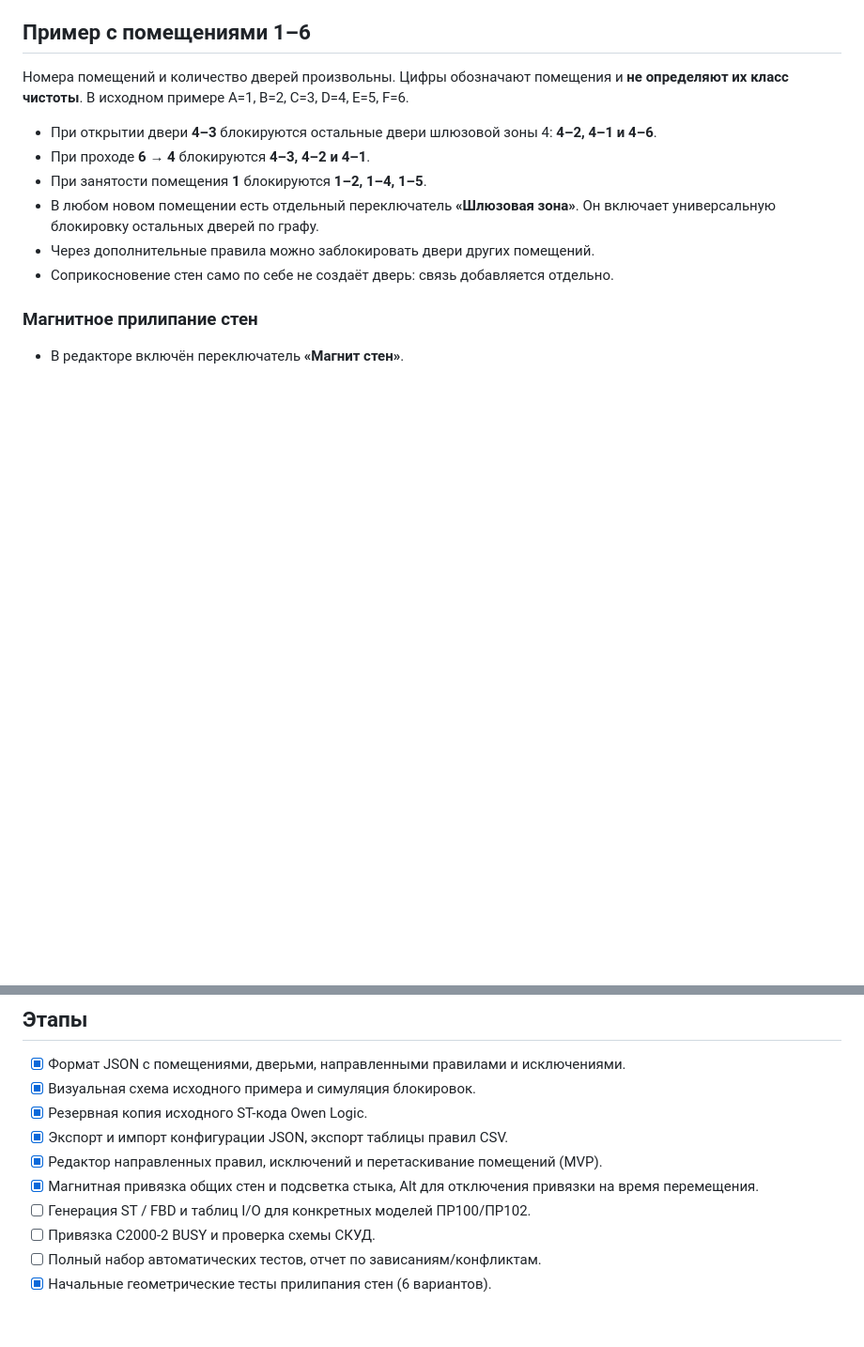
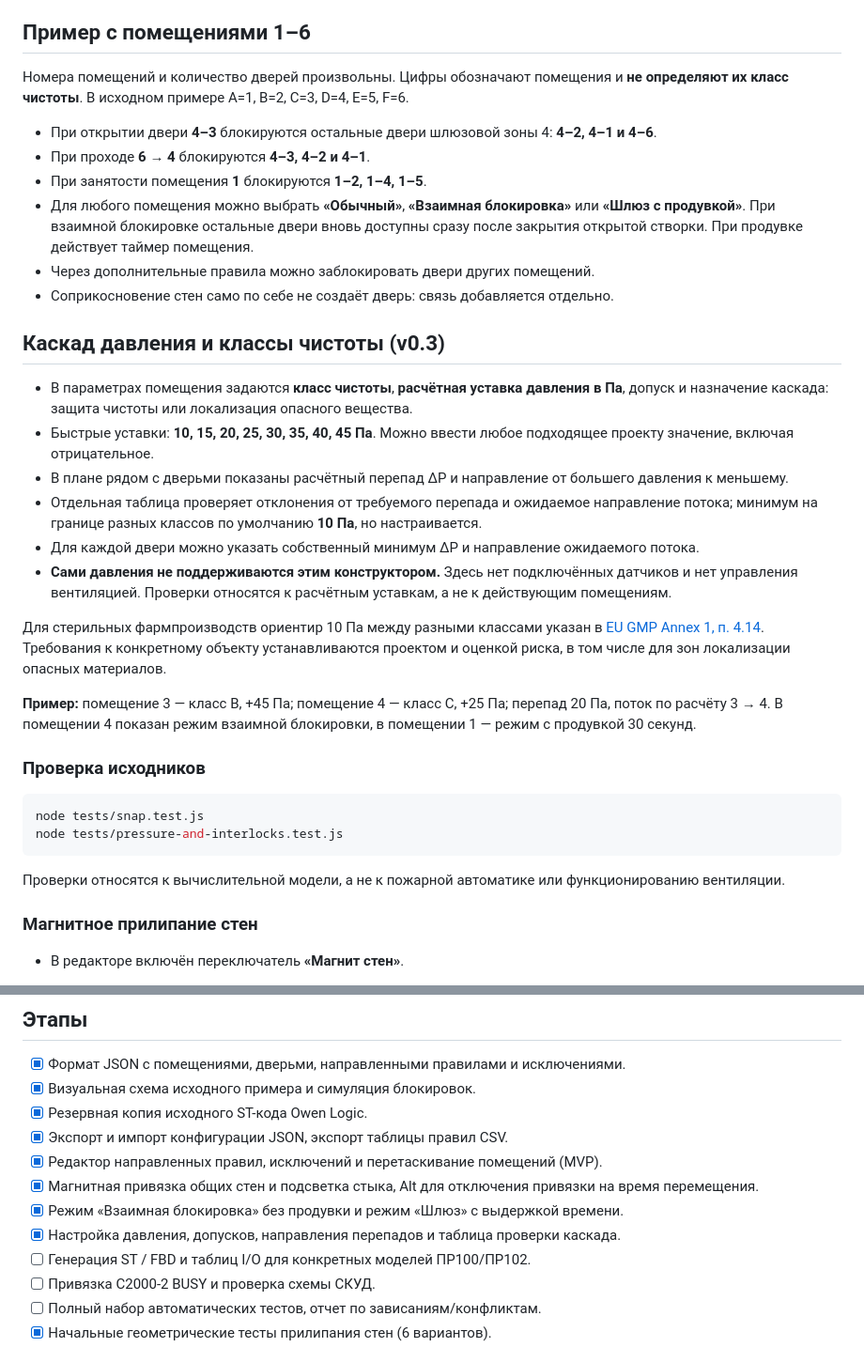
Before and after one commit to 4qsn1k/4qsn1k.github.io, a Markdown page: airlock-generator/README.md, 2 parts joined by grey strips. Shown at 94% size. Rendered like a GitHub page; blank space fills up the shorter version.

Commit message:
airlock-generator: document pressure cascade UI, mutual interlocks and regression checks

````diff
--- a/airlock-generator/README.md
+++ b/airlock-generator/README.md
@@ -9,9 +9,31 @@
 - При открытии двери **4–3** блокируются остальные двери шлюзовой зоны 4: **4–2, 4–1 и 4–6**.
 - При проходе **6 → 4** блокируются **4–3, 4–2 и 4–1**.
 - При занятости помещения **1** блокируются **1–2, 1–4, 1–5**.
-- В любом новом помещении есть отдельный переключатель **«Шлюзовая зона»**. Он включает универсальную блокировку остальных дверей по графу.
+- Для любого помещения можно выбрать **«Обычный»**, **«Взаимная блокировка»** или **«Шлюз с продувкой»**. При взаимной блокировке остальные двери вновь доступны сразу после закрытия открытой створки. При продувке действует таймер помещения.
 - Через дополнительные правила можно заблокировать двери других помещений.
 - Соприкосновение стен само по себе не создаёт дверь: связь добавляется отдельно.
+
+## Каскад давления и классы чистоты (v0.3)
+
+- В параметрах помещения задаются **класс чистоты**, **расчётная уставка давления в Па**, допуск и назначение каскада: защита чистоты или локализация опасного вещества.
+- Быстрые уставки: **10, 15, 20, 25, 30, 35, 40, 45 Па**. Можно ввести любое подходящее проекту значение, включая отрицательное.
+- В плане рядом с дверьми показаны расчётный перепад ΔP и направление от большего давления к меньшему.
+- Отдельная таблица проверяет отклонения от требуемого перепада и ожидаемое направление потока; минимум на границе разных классов по умолчанию **10 Па**, но настраивается.
+- Для каждой двери можно указать собственный минимум ΔP и направление ожидаемого потока.
+- **Сами давления не поддерживаются этим конструктором.** Здесь нет подключённых датчиков и нет управления вентиляцией. Проверки относятся к расчётным уставкам, а не к действующим помещениям.
+
+Для стерильных фармпроизводств ориентир 10 Па между разными классами указан в [EU GMP Annex 1, п. 4.14](https://health.ec.europa.eu/document/download/e05af55b-38e9-42bf-8495-194bbf0b9262_en?filename=20220825_gmp-an1_en_0.pdf). Требования к конкретному объекту устанавливаются проектом и оценкой риска, в том числе для зон локализации опасных материалов.
+
+**Пример:** помещение 3 — класс B, +45 Па; помещение 4 — класс C, +25 Па; перепад 20 Па, поток по расчёту 3 → 4. В помещении 4 показан режим взаимной блокировки, в помещении 1 — режим с продувкой 30 секунд.
+
+### Проверка исходников
+
+```bash
+node tests/snap.test.js
+node tests/pressure-and-interlocks.test.js
+```
+
+Проверки относятся к вычислительной модели, а не к пожарной автоматике или функционированию вентиляции.
 
 ### Магнитное прилипание стен
 
@@ -33,6 +55,8 @@
 - [x] Экспорт и импорт конфигурации JSON, экспорт таблицы правил CSV.
 - [x] Редактор направленных правил, исключений и перетаскивание помещений (MVP).
 - [x] Магнитная привязка общих стен и подсветка стыка, Alt для отключения привязки на время перемещения.
+- [x] Режим «Взаимная блокировка» без продувки и режим «Шлюз» с выдержкой времени.
+- [x] Настройка давления, допусков, направления перепадов и таблица проверки каскада.
 - [ ] Генерация ST / FBD и таблиц I/O для конкретных моделей ПР100/ПР102.
 - [ ] Привязка С2000-2 BUSY и проверка схемы СКУД.
 - [ ] Полный набор автоматических тестов, отчет по зависаниям/конфликтам.
````
